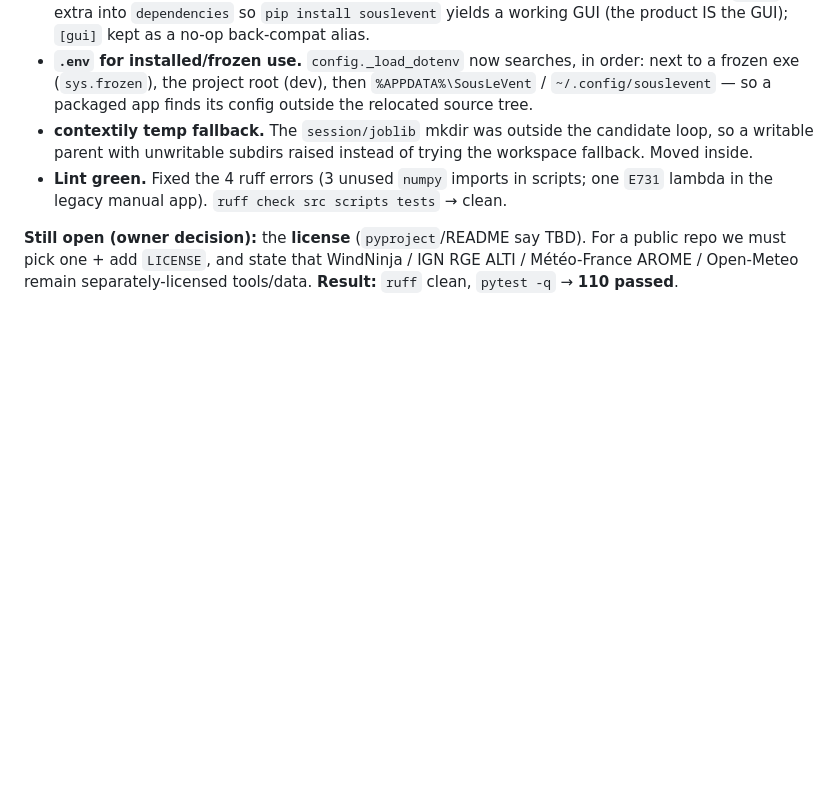
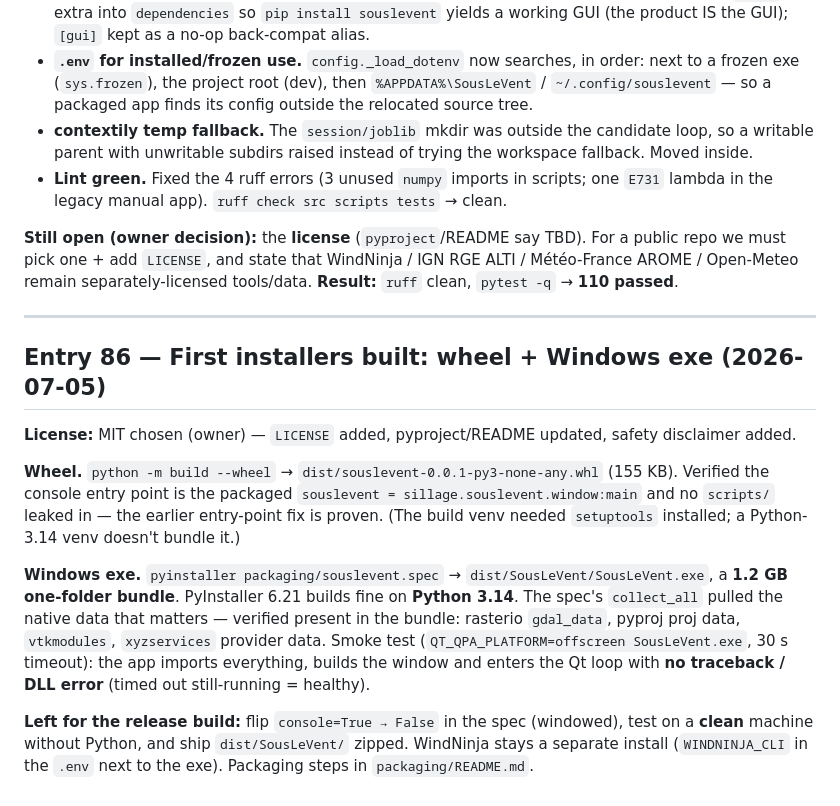
Before and after one commit to jakoa2kc/souslevent, a Markdown page: docs/06_dev_log.md, the part around the change. GitHub-like rendering; blank space fills up the shorter version.

Commit message:
docs: record first wheel + Windows exe build (dev log Entry 86)
Co-Authored-By: Claude Opus 4.8 <noreply@anthropic.com>

```diff
--- a/docs/06_dev_log.md
+++ b/docs/06_dev_log.md
@@ -2122,3 +2122,25 @@ Acting on a release-readiness review before public git + exe. Fixed:
 **Still open (owner decision):** the **license** (`pyproject`/README say TBD). For a public repo we
 must pick one + add `LICENSE`, and state that WindNinja / IGN RGE ALTI / Météo-France AROME / Open-Meteo
 remain separately-licensed tools/data. **Result:** `ruff` clean, `pytest -q` → **110 passed**.
+
+---
+
+## Entry 86 — First installers built: wheel + Windows exe  (2026-07-05)
+
+**License:** MIT chosen (owner) — `LICENSE` added, pyproject/README updated, safety disclaimer added.
+
+**Wheel.** `python -m build --wheel` → `dist/souslevent-0.0.1-py3-none-any.whl` (155 KB). Verified the
+console entry point is the packaged `souslevent = sillage.souslevent.window:main` and no `scripts/`
+leaked in — the earlier entry-point fix is proven. (The build venv needed `setuptools` installed; a
+Python-3.14 venv doesn't bundle it.)
+
+**Windows exe.** `pyinstaller packaging/souslevent.spec` → `dist/SousLeVent/SousLeVent.exe`, a **1.2 GB
+one-folder bundle**. PyInstaller 6.21 builds fine on **Python 3.14**. The spec's `collect_all` pulled
+the native data that matters — verified present in the bundle: rasterio `gdal_data`, pyproj proj data,
+`vtkmodules`, `xyzservices` provider data. Smoke test (`QT_QPA_PLATFORM=offscreen SousLeVent.exe`,
+30 s timeout): the app imports everything, builds the window and enters the Qt loop with **no
+traceback / DLL error** (timed out still-running = healthy).
+
+**Left for the release build:** flip `console=True → False` in the spec (windowed), test on a **clean**
+machine without Python, and ship `dist/SousLeVent/` zipped. WindNinja stays a separate install
+(`WINDNINJA_CLI` in the `.env` next to the exe). Packaging steps in `packaging/README.md`.
```
